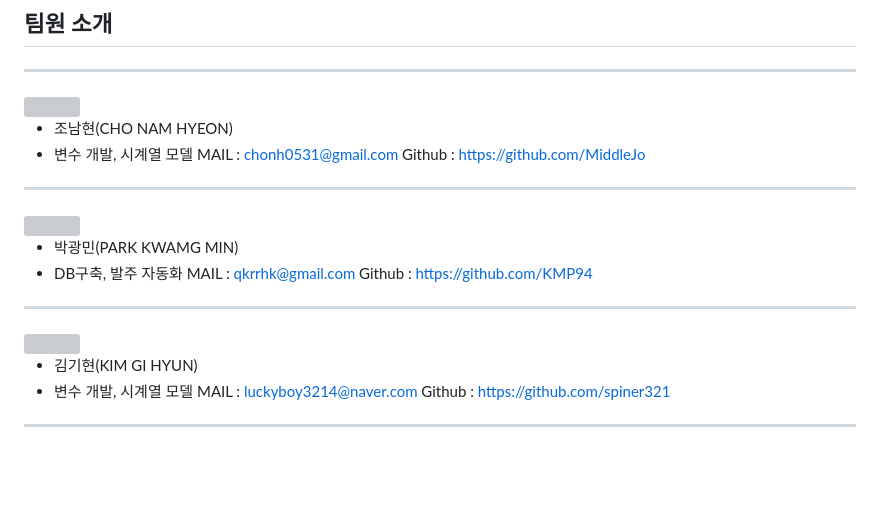
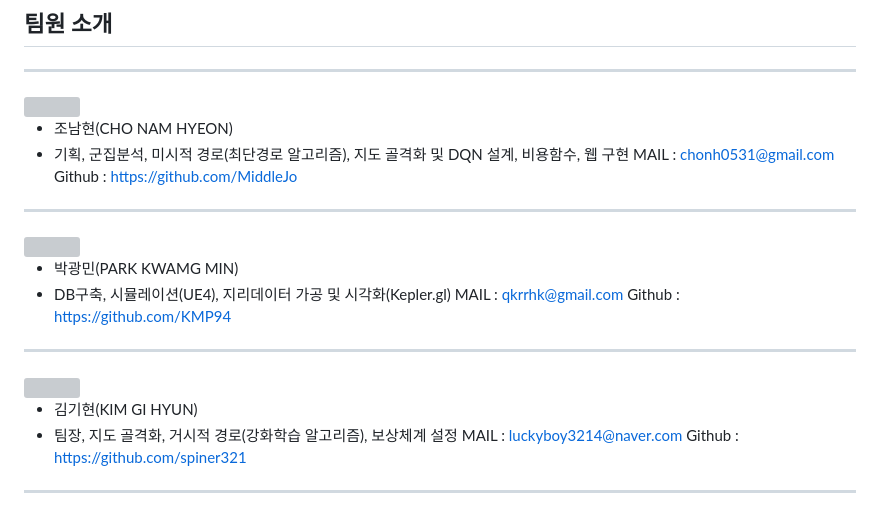
Before and after one commit to MiddleJo/SkyRoad_for_Drone, a Markdown page: README.md, the part around the change. Drawn GitHub-style; blank space fills up the shorter version; grey boxes are pictures that could not be loaded.

```diff
--- a/README.md
+++ b/README.md
@@ -52,7 +52,7 @@
 <img align="left" width="180" height="180" src="https://user-images.githubusercontent.com/96767467/175253262-f4614359-abd2-4839-b8d3-0f7b8dd32f53.jpg" />
 
 - 조남현(CHO NAM HYEON)</br>
-- 변수 개발, 시계열 모델</br></br></br>
+- 기획, 군집분석, 미시적 경로(최단경로 알고리즘), 지도 골격화 및 DQN 설계, 비용함수, 웹 구현</br></br></br>
 MAIL : chonh0531@gmail.com</br>
 Github : https://github.com/MiddleJo </br></br>
 
@@ -60,7 +60,7 @@ Github : https://github.com/MiddleJo </br></br>
 <img align="left" width="180" height="180"  src="https://user-images.githubusercontent.com/102858692/161480452-fc8d952a-b964-4b44-8a9b-b5eab3652f89.png"/>
 
 - 박광민(PARK KWAMG MIN)</br>
-- DB구축, 발주 자동화</br></br></br>
+- DB구축, 시뮬레이션(UE4), 지리데이터 가공 및 시각화(Kepler.gl)</br></br></br>
 MAIL : qkrrhk@gmail.com</br>
 Github : https://github.com/KMP94</br></br>
 
@@ -68,7 +68,7 @@ Github : https://github.com/KMP94</br></br>
 <img align="left" width="180" height="180" src="https://user-images.githubusercontent.com/102858692/161481002-6c4f9f96-5ae6-4ea6-b2d0-d0a665b158fa.png"/>
 
 - 김기현(KIM GI HYUN)</br>
-- 변수 개발, 시계열 모델</br></br></br>
+- 팀장, 지도 골격화, 거시적 경로(강화학습 알고리즘), 보상체계 설정</br></br></br>
 MAIL : luckyboy3214@naver.com</br>
 Github : https://github.com/spiner321</br></br>
 
```
